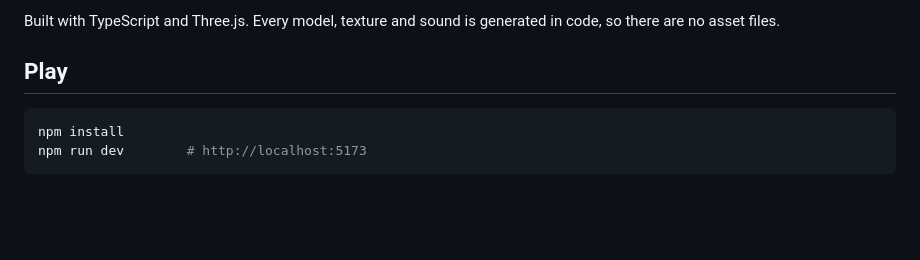
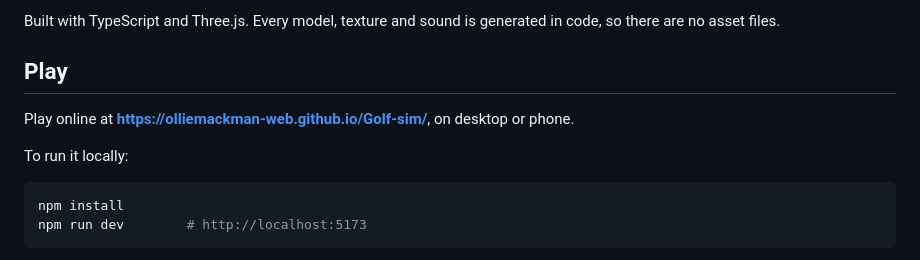
Before and after one commit to olliemackman-web/Golf-sim, a Markdown page: README.md, the part around the change. Drawn GitHub-style; blank space fills up the shorter version.

Commit message:
Add the play-online link to the README
Co-Authored-By: Claude Opus 5.5 <noreply@anthropic.com>
Claude-Session: https://claude.ai/code/session_01TvEvPAXUJ91CQhBRbwrU2v

````diff
--- a/README.md
+++ b/README.md
@@ -5,6 +5,10 @@ A golf course & driving range tycoon game that runs in the browser. Start with a
 Built with TypeScript and Three.js. Every model, texture and sound is generated in code, so there are no asset files.
 
 ## Play
+
+Play online at **https://olliemackman-web.github.io/Golf-sim/**, on desktop or phone.
+
+To run it locally:
 
 ```bash
 npm install
````
